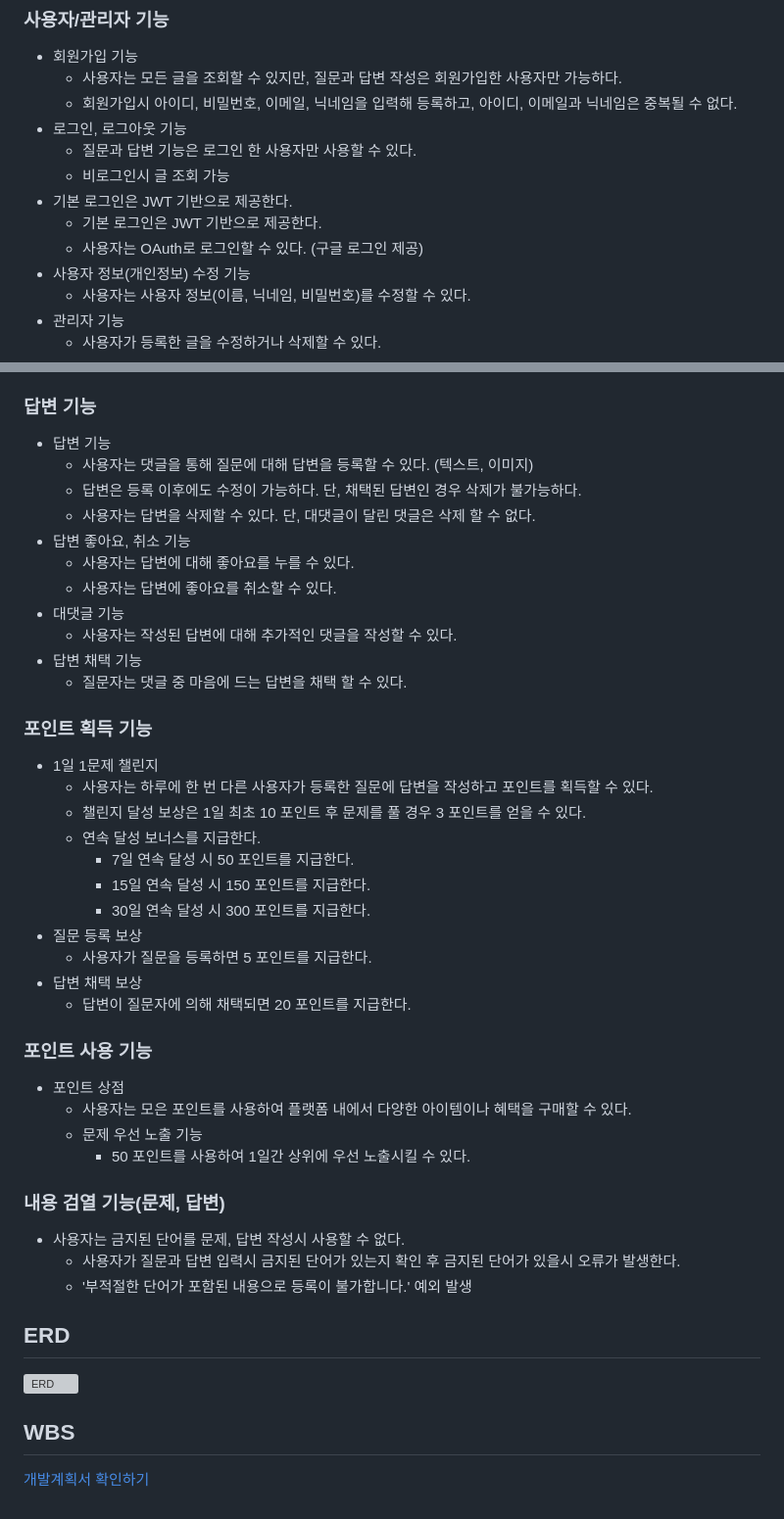
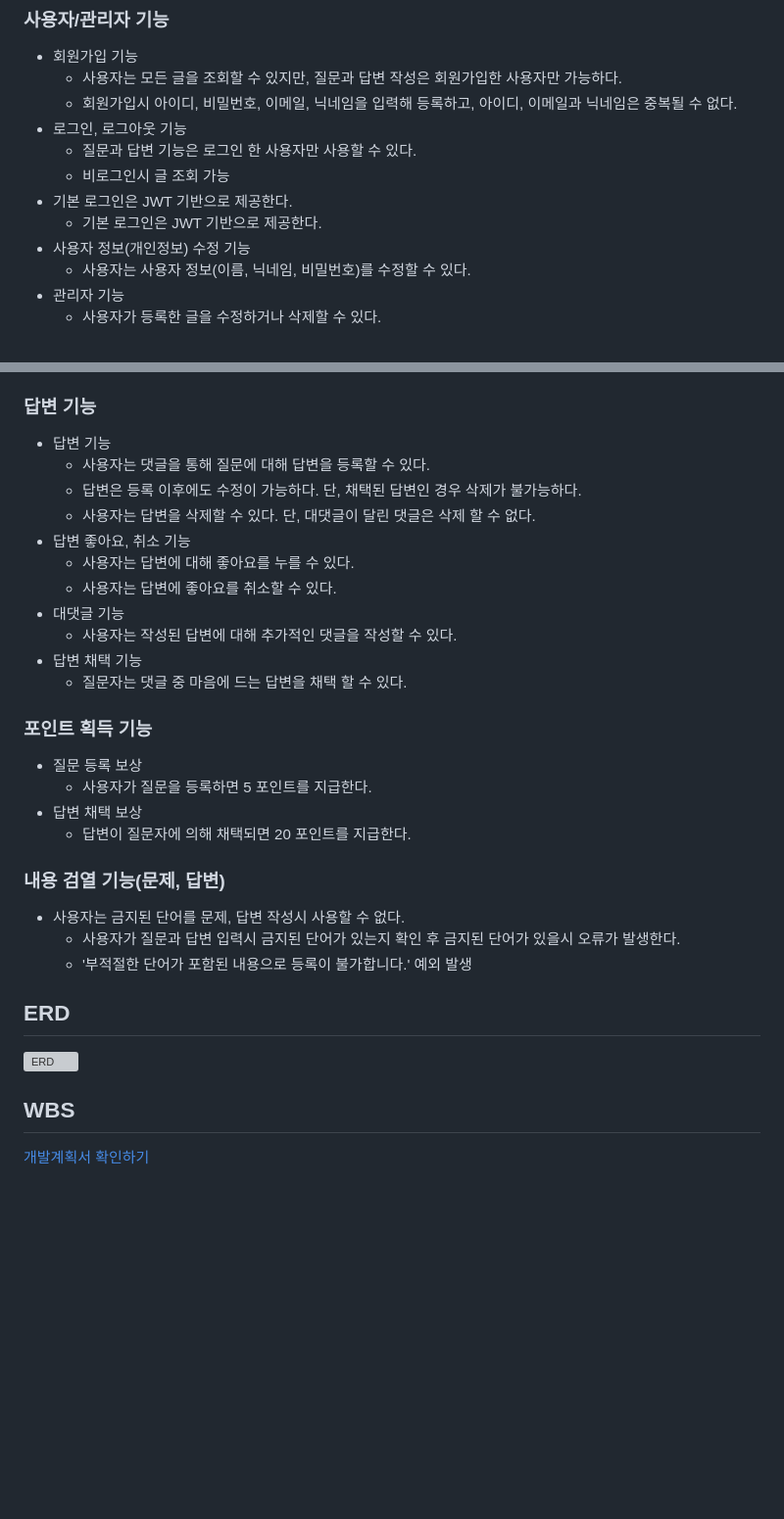
Before and after one commit to heekuukuu/heekuu-table, a Markdown page: README.md, 2 parts joined by grey strips. Shown at 98% size. Drawn GitHub-style; blank space fills up the shorter version; grey boxes are pictures that could not be loaded.

```diff
--- a/README.md
+++ b/README.md
@@ -16,7 +16,6 @@
     - 비로그인시 글 조회 가능
 - 기본 로그인은 JWT 기반으로 제공한다.
     - 기본 로그인은 JWT 기반으로 제공한다.
-    - 사용자는 OAuth로 로그인할 수 있다. (구글 로그인 제공)
 - 사용자 정보(개인정보) 수정 기능
     - 사용자는 사용자 정보(이름, 닉네임, 비밀번호)를 수정할 수 있다.
 - 관리자 기능
@@ -49,7 +48,7 @@
 
 ### 답변 기능
 - 답변 기능
-    - 사용자는 댓글을 통해 질문에 대해 답변을 등록할 수 있다. (텍스트, 이미지)
+    - 사용자는 댓글을 통해 질문에 대해 답변을 등록할 수 있다.
     - 답변은 등록 이후에도 수정이 가능하다. 단, 채택된 답변인 경우 삭제가 불가능하다.
     - 사용자는 답변을 삭제할 수 있다. 단, 대댓글이 달린 댓글은 삭제 할 수 없다.
 - 답변 좋아요, 취소 기능
@@ -61,23 +60,11 @@
     - 질문자는 댓글 중 마음에 드는 답변을 채택 할 수 있다.
 
 ### 포인트 획득 기능
-- 1일 1문제 챌린지
-    - 사용자는 하루에 한 번 다른 사용자가 등록한 질문에 답변을 작성하고 포인트를 획득할 수 있다.
-    - 챌린지 달성 보상은 1일 최초 10 포인트 후 문제를 풀 경우 3 포인트를 얻을 수 있다.
-    - 연속 달성 보너스를 지급한다.
-        - 7일 연속 달성 시 50 포인트를 지급한다.
-        - 15일 연속 달성 시 150 포인트를 지급한다.
-        - 30일 연속 달성 시 300 포인트를 지급한다.
 - 질문 등록 보상
     - 사용자가 질문을 등록하면 5 포인트를 지급한다.
 - 답변 채택 보상
     - 답변이 질문자에 의해 채택되면 20 포인트를 지급한다.
 
-### 포인트 사용 기능
-- 포인트 상점
-    - 사용자는 모은 포인트를 사용하여 플랫폼 내에서 다양한 아이템이나 혜택을 구매할 수 있다.
-    - 문제 우선 노출 기능
-        - 50 포인트를 사용하여 1일간 상위에 우선 노출시킬 수 있다.
 
  ### 내용 검열 기능(문제, 답변)
 - 사용자는 금지된 단어를 문제, 답변 작성시 사용할 수 없다.
```
Also changed, not shown: other parts of README.md (+1 -1 lines).
